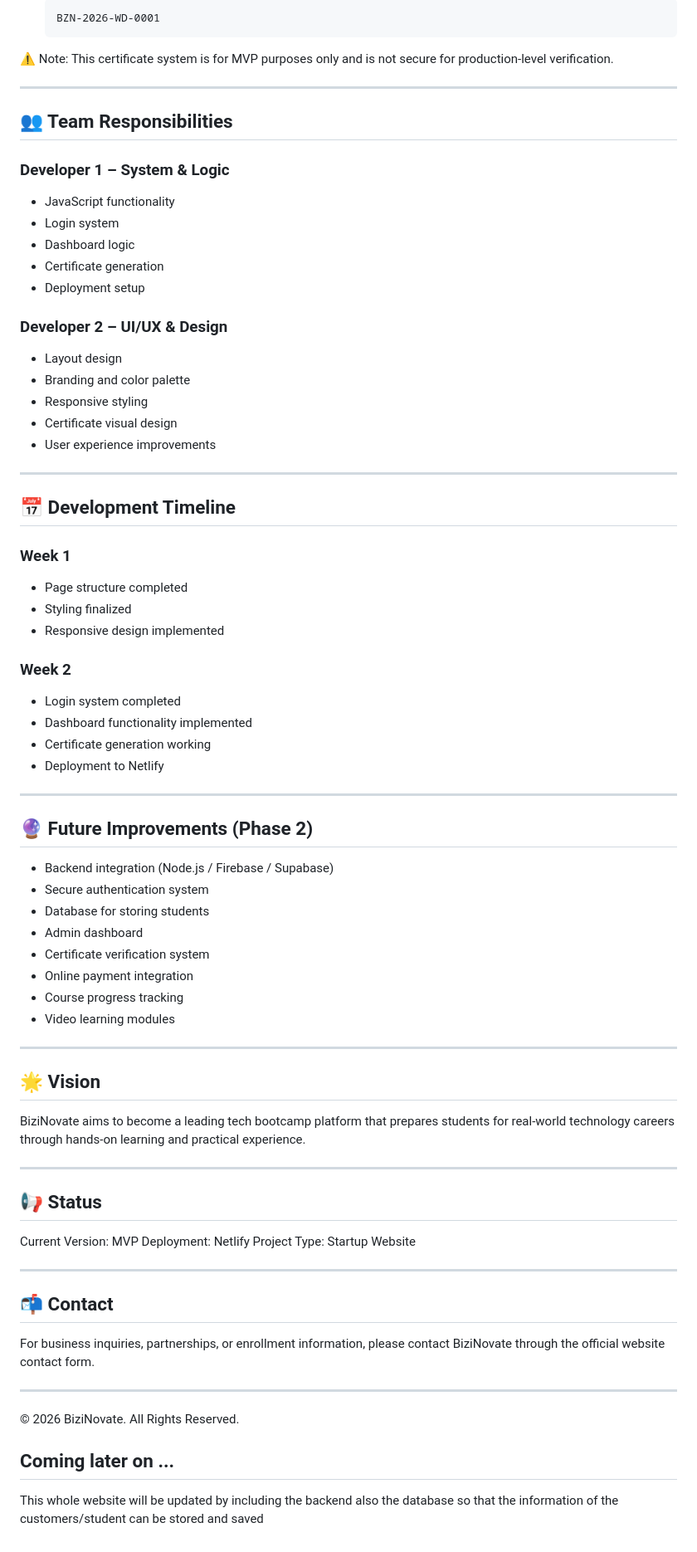
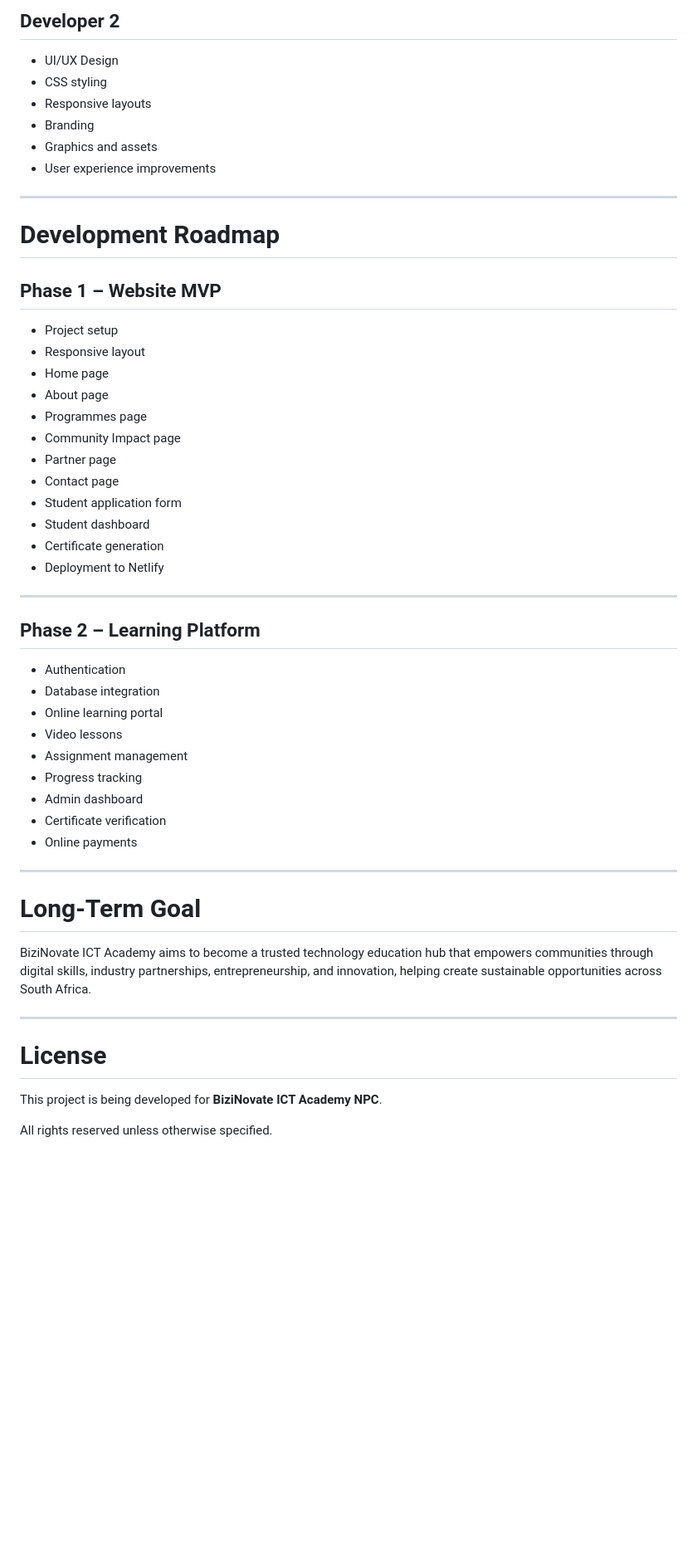
Before and after one commit to Ntshepi28/BiziNovate, a Markdown page: README.md, the part around one of its changes. Shown at 83% size. Rendered like a GitHub page; blank space fills up the shorter version.

Commit message:
update: new readme file

````diff
--- a/README.md
+++ b/README.md
@@ -115,86 +220,56 @@ Since this version does not include a backend or database:
 
-  ```
-  BZN-2026-WD-0001
-  ```
+## Developer 2
 
-⚠️ Note: This certificate system is for MVP purposes only and is not secure for production-level verification.
-
----
-
-## 👥 Team Responsibilities
-
-### Developer 1 – System & Logic
-
-* JavaScript functionality
-* Login system
-* Dashboard logic
-* Certificate generation
-* Deployment setup
-
-### Developer 2 – UI/UX & Design
-
-* Layout design
-* Branding and color palette
-* Responsive styling
-* Certificate visual design
+* UI/UX Design
+* CSS styling
+* Responsive layouts
+* Branding
+* Graphics and assets
 * User experience improvements
 
 ---
 
-## 📅 Development Timeline
+# Development Roadmap
 
-### Week 1
+## Phase 1 – Website MVP
 
-* Page structure completed
-* Styling finalized
-* Responsive design implemented
-
-### Week 2
-
-* Login system completed
-* Dashboard functionality implemented
-* Certificate generation working
+* Project setup
+* Responsive layout
+* Home page
+* About page
+* Programmes page
+* Community Impact page
+* Partner page
+* Contact page
+* Student application form
+* Student dashboard
+* Certificate generation
 * Deployment to Netlify
 
 ---
 
-## 🔮 Future Improvements (Phase 2)
+## Phase 2 – Learning Platform
 
-* Backend integration (Node.js / Firebase / Supabase)
-* Secure authentication system
-* Database for storing students
+* Authentication
+* Database integration
+* Online learning portal
+* Video lessons
+* Assignment management
+* Progress tracking
 * Admin dashboard
-* Certificate verification system
-* Online payment integration
-* Course progress tracking
-* Video learning modules
+* Certificate verification
+* Online payments
 
 ---
 
-## 🌟 Vision
+# Long-Term Goal
 
-BiziNovate aims to become a leading tech bootcamp platform that prepares students for real-world technology careers through hands-on learning and practical experience.
+BiziNovate ICT Academy aims to become a trusted technology education hub that empowers communities through digital skills, industry partnerships, entrepreneurship, and innovation, helping create sustainable opportunities across South Africa.
 
 ---
 
-## 📢 Status
+# License
 
-Current Version: MVP
-Deployment: Netlify
-Project Type: Startup Website
+This project is being developed for **BiziNovate ICT Academy NPC**.
 
----
-
-## 📬 Contact
-
-For business inquiries, partnerships, or enrollment information, please contact BiziNovate through the official website contact form.
-
----
-
-© 2026 BiziNovate. All Rights Reserved.
-
-
-## Coming later on ...
-
-This whole website will be updated by including the backend also the database so that the information of the customers/student can be stored
-and saved
+All rights reserved unless otherwise specified.
````
Also changed, not shown: other parts of README.md (+184 -79 lines).
